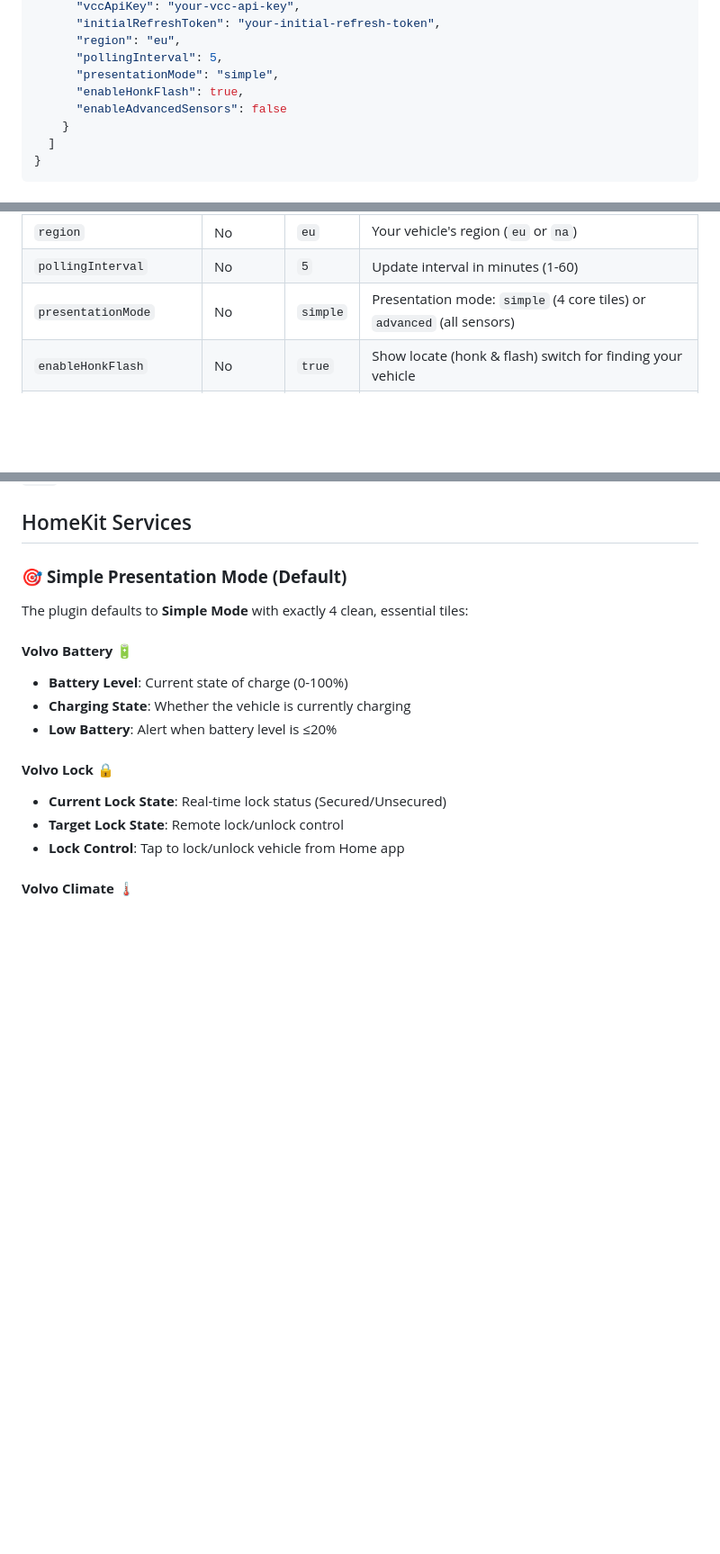
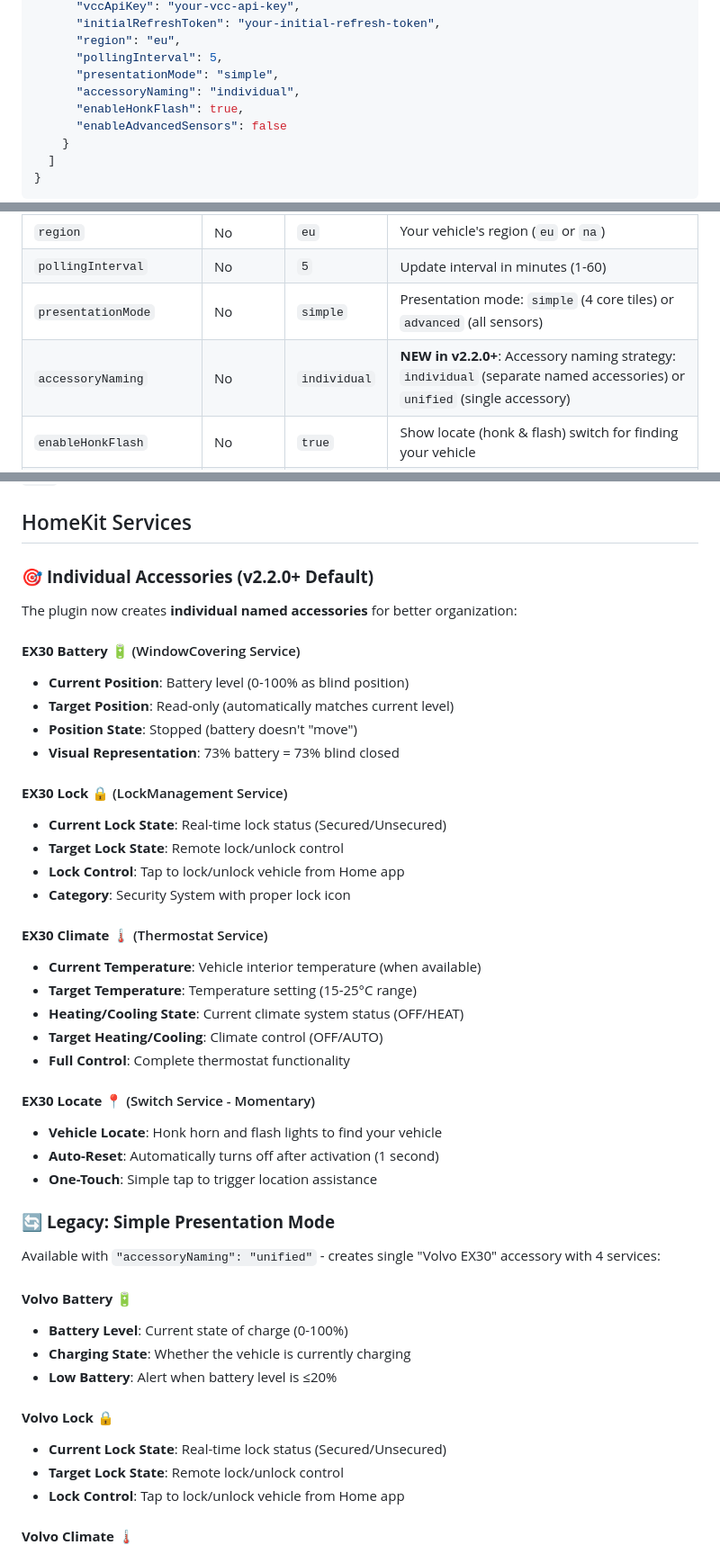
Before and after one commit to jcfield-boop/homebridge-volvoEX30, a Markdown page: README.md, 3 parts joined by grey strips. Shown: that part at 90% size. Rendered like a GitHub page; blank space fills up the shorter version.

Commit message:
📚 Update documentation for v2.2.0+ individual accessory naming
- Added prominent v2.2.0+ section at top highlighting individual accessories
- Updated configuration example to include accessoryNaming option
- Added accessoryNaming to configuration options table
- Completely rewrote HomeKit Services section to showcase individual accessories
- Documented new service types: WindowCovering, Thermostat, etc.
- Made legacy unified mode secondary to new individual mode
- Clear upgrade instructions and feature explanations

```diff
--- a/README.md
+++ b/README.md
@@ -235,6 +260,7 @@ Add the plugin to your Homebridge `config.json`:
       "region": "eu",
       "pollingInterval": 5,
       "presentationMode": "simple",
+      "accessoryNaming": "individual",
       "enableHonkFlash": true,
       "enableAdvancedSensors": false
     }
@@ -255,6 +281,7 @@ Add the plugin to your Homebridge `config.json`:
 | `region` | No | `eu` | Your vehicle's region (`eu` or `na`) |
 | `pollingInterval` | No | `5` | Update interval in minutes (1-60) |
 | `presentationMode` | No | `simple` | Presentation mode: `simple` (4 core tiles) or `advanced` (all sensors) |
+| `accessoryNaming` | No | `individual` | **NEW in v2.2.0+**: Accessory naming strategy: `individual` (separate named accessories) or `unified` (single accessory) |
 | `enableHonkFlash` | No | `true` | Show locate (honk & flash) switch for finding your vehicle |
 | `enableAdvancedSensors` | No | `false` | Show individual door/window sensors and diagnostics (Advanced mode only) |
 
@@ -268,8 +295,35 @@ For backward compatibility, the following options are still supported but deprec
 
 ## HomeKit Services
 
-### 🎯 **Simple Presentation Mode (Default)**
-The plugin defaults to **Simple Mode** with exactly 4 clean, essential tiles:
+### 🎯 **Individual Accessories (v2.2.0+ Default)**
+The plugin now creates **individual named accessories** for better organization:
+
+#### **EX30 Battery** 🔋 (WindowCovering Service)
+- **Current Position**: Battery level (0-100% as blind position)
+- **Target Position**: Read-only (automatically matches current level)
+- **Position State**: Stopped (battery doesn't "move")
+- **Visual Representation**: 73% battery = 73% blind closed
+
+#### **EX30 Lock** 🔒 (LockManagement Service)
+- **Current Lock State**: Real-time lock status (Secured/Unsecured)
+- **Target Lock State**: Remote lock/unlock control
+- **Lock Control**: Tap to lock/unlock vehicle from Home app
+- **Category**: Security System with proper lock icon
+
+#### **EX30 Climate** 🌡️ (Thermostat Service)
+- **Current Temperature**: Vehicle interior temperature (when available)
+- **Target Temperature**: Temperature setting (15-25°C range)
+- **Heating/Cooling State**: Current climate system status (OFF/HEAT)
+- **Target Heating/Cooling**: Climate control (OFF/AUTO)
+- **Full Control**: Complete thermostat functionality
+
+#### **EX30 Locate** 📍 (Switch Service - Momentary)
+- **Vehicle Locate**: Honk horn and flash lights to find your vehicle
+- **Auto-Reset**: Automatically turns off after activation (1 second)
+- **One-Touch**: Simple tap to trigger location assistance
+
+### 🔄 **Legacy: Simple Presentation Mode**
+Available with `"accessoryNaming": "unified"` - creates single "Volvo EX30" accessory with 4 services:
 
 #### **Volvo Battery** 🔋
 - **Battery Level**: Current state of charge (0-100%)
```
Also changed, not shown: other parts of README.md (+26 -1 lines).
